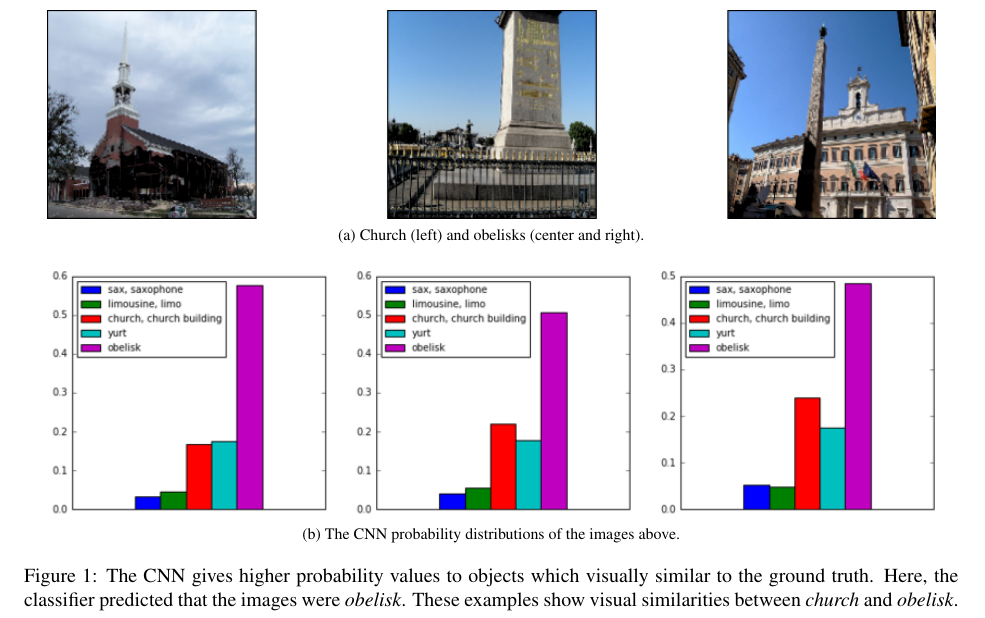
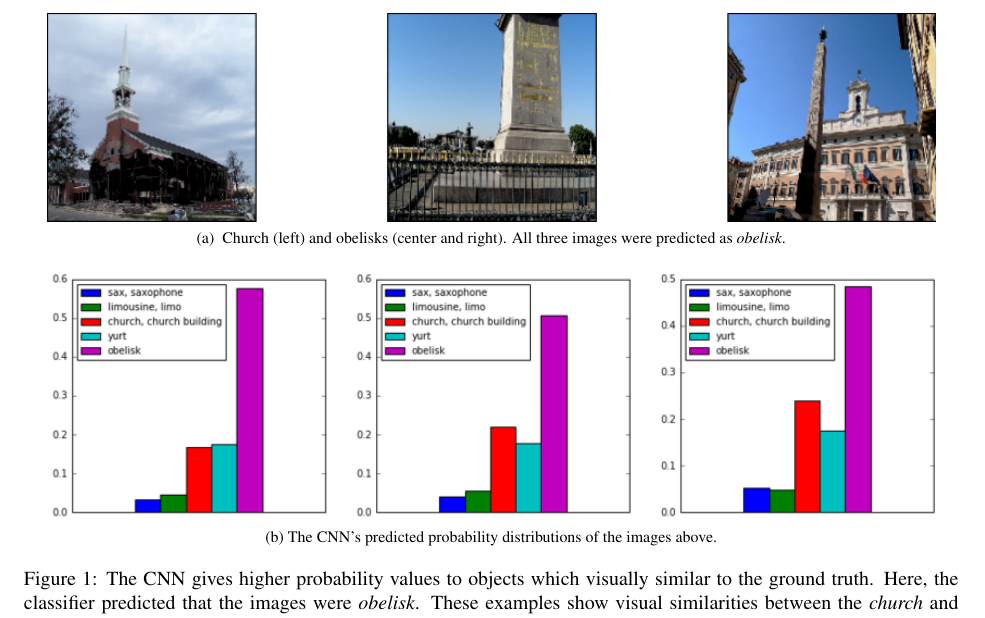
Before and after one commit to ebanner/cs381v_project, a LaTeX paper (report/report.tex, which reads report/sections/intro.tex): part of page 2 of 8, cut so that both start at the same text. Compiled offline with pdfLaTeX.

Commit message:
Added some better descriptions on Fig 1.

```diff
--- a/report/sections/intro.tex
+++ b/report/sections/intro.tex
@@ -4,17 +4,20 @@
 \begin{figure*}[t]
   \centering
 
-  \subfloat[Church (left) and obelisks (center and right).]
+  \subfloat[
+    Church (left) and obelisks (center and right). All three images were
+    predicted as \emph{obelisk}.
+  ]
     {\includegraphics[width=.95\textwidth]{figs/qualitative_images.png}}
 
-  \subfloat[The CNN probability distributions of the images above.]
+  \subfloat[The CNN's predicted probability distributions of the images above.]
     {\includegraphics[width=.95\textwidth]{figs/qualitative_probs.png}}
 
   \caption{
     The CNN gives higher probability values to objects which visually similar to
     the ground truth. Here, the classifier predicted that the images were
-    \emph{obelisk}. These examples show visual similarities between
-    \emph{church} and \emph{obelisk}. These categories are also similar
+    \emph{obelisk}. These examples show visual similarities between the
+    \emph{church} and \emph{obelisk} categories, which are also similar
     semantically.
   }
   \label{fig:qualitative_results}
```
